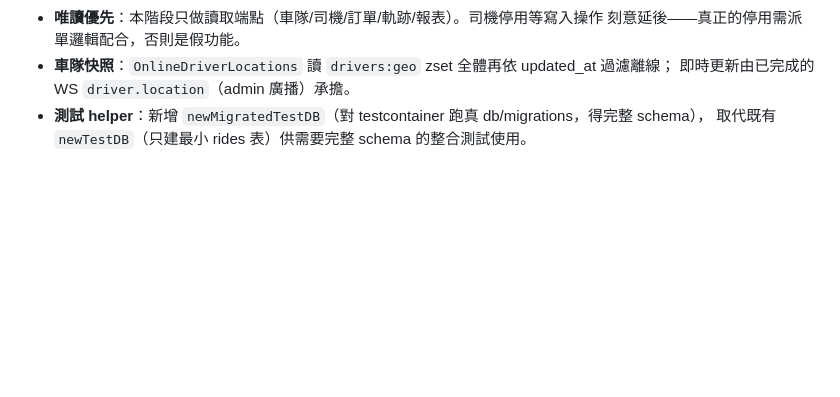
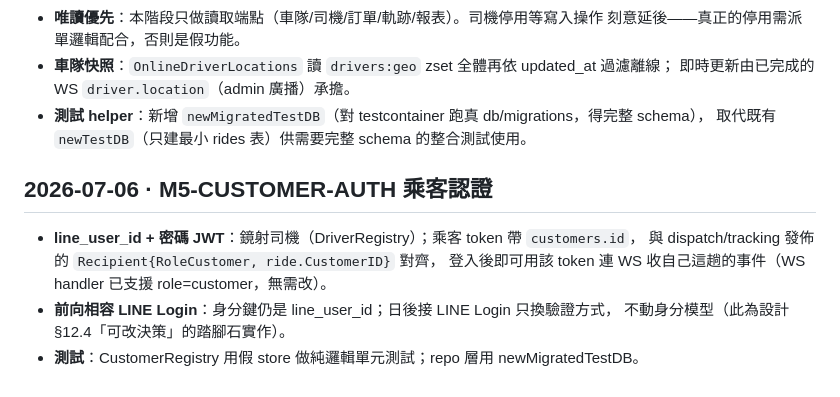
Before and after one commit to thothawei/fleet-dispatch, a Markdown page: docs/decisions.md, the part around the change. Drawn GitHub-style; blank space fills up the shorter version.

Commit message:
docs(customer): 補乘客認證決策紀錄
Co-Authored-By: Claude Opus 4.8 <noreply@anthropic.com>

```diff
--- a/docs/decisions.md
+++ b/docs/decisions.md
@@ -49,3 +49,12 @@
   即時更新由已完成的 WS `driver.location`（admin 廣播）承擔。
 - **測試 helper**：新增 `newMigratedTestDB`（對 testcontainer 跑真 db/migrations，得完整 schema），
   取代既有 `newTestDB`（只建最小 rides 表）供需要完整 schema 的整合測試使用。
+
+## 2026-07-06 · M5-CUSTOMER-AUTH 乘客認證
+
+- **line_user_id + 密碼 JWT**：鏡射司機（DriverRegistry）；乘客 token 帶 `customers.id`，
+  與 dispatch/tracking 發佈的 `Recipient{RoleCustomer, ride.CustomerID}` 對齊，
+  登入後即可用該 token 連 WS 收自己這趟的事件（WS handler 已支援 role=customer，無需改）。
+- **前向相容 LINE Login**：身分鍵仍是 line_user_id；日後接 LINE Login 只換驗證方式，
+  不動身分模型（此為設計 §12.4「可改決策」的踏腳石實作）。
+- **測試**：CustomerRegistry 用假 store 做純邏輯單元測試；repo 層用 newMigratedTestDB。
```
